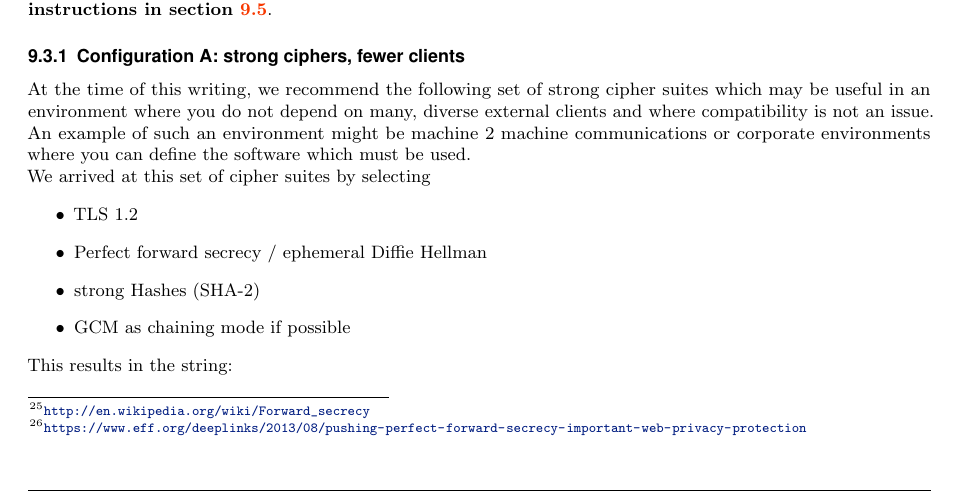
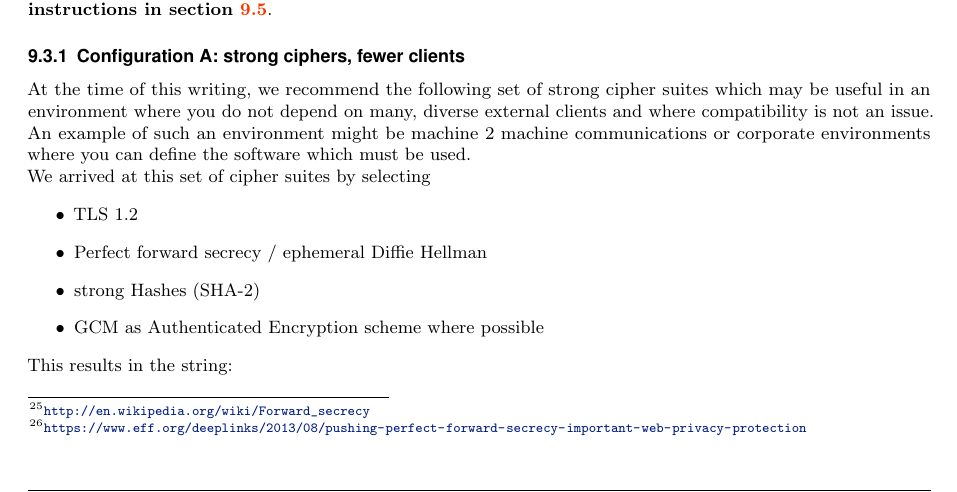
Before and after one commit to BetterCrypto/Applied-Crypto-Hardening, a LaTeX document (src/applied-crypto-hardening.tex, which reads src/cipher_suites/recommended.tex): part of page 8 of 36, cut so that both start at the same text. Compiled offline with pdfLaTeX.

Commit message:
correct nomenclature on galloi counter mode

```diff
--- a/src/cipher_suites/recommended.tex
+++ b/src/cipher_suites/recommended.tex
@@ -28,7 +28,7 @@ We arrived at this set of cipher suites by selecting
 \item TLS 1.2
 \item Perfect forward secrecy / ephemeral Diffie Hellman
 \item strong Hashes (SHA-2)
-\item GCM as chaining mode if possible
+\item GCM as Authenticated Encryption scheme where possible
 \end{itemize}
 
 This results in the string:
```
